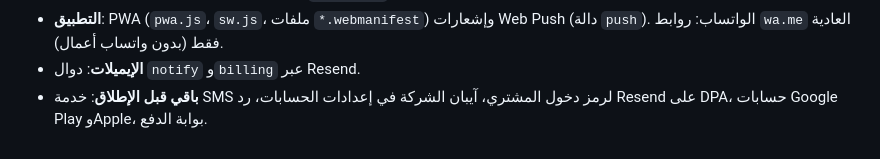
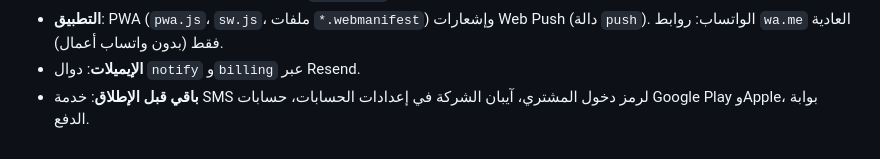
Before and after one commit to maher-bot/tahassalah, a Markdown page: CLAUDE.md, the part around the change. GitHub-like rendering.

Commit message:
CLAUDE.md: اتفاقية Resend وصلت
Co-Authored-By: Claude Fable 5.2 <noreply@anthropic.com>
Claude-Session: https://claude.ai/code/session_01FS7hVYqirPAAANoVybSRnr

```diff
--- a/CLAUDE.md
+++ b/CLAUDE.md
@@ -84,4 +84,4 @@ Supabase: الحقيقي `loyiwdjgtvyihnzrqskn`، والتجريبي `jxuxylqvxj
 - **الصور**: المندوب يصوّر من كاميرا الصفحة (`camera.js`) عند الاستلام من المحل/الزبون وعند التسليم.
 - **التطبيق**: PWA (`pwa.js`، `sw.js`، ملفات `*.webmanifest`) وإشعارات Web Push (دالة `push`). الواتساب: روابط `wa.me` العادية فقط (بدون واتساب أعمال).
 - **الإيميلات**: دوال `notify` و`billing` عبر Resend.
-- **باقي قبل الإطلاق**: خدمة SMS لرمز دخول المشتري، آيبان الشركة في إعدادات الحسابات، رد Resend على DPA، حسابات Google Play وApple، بوابة الدفع.
+- **باقي قبل الإطلاق**: خدمة SMS لرمز دخول المشتري، آيبان الشركة في إعدادات الحسابات، حسابات Google Play وApple، بوابة الدفع.
```
